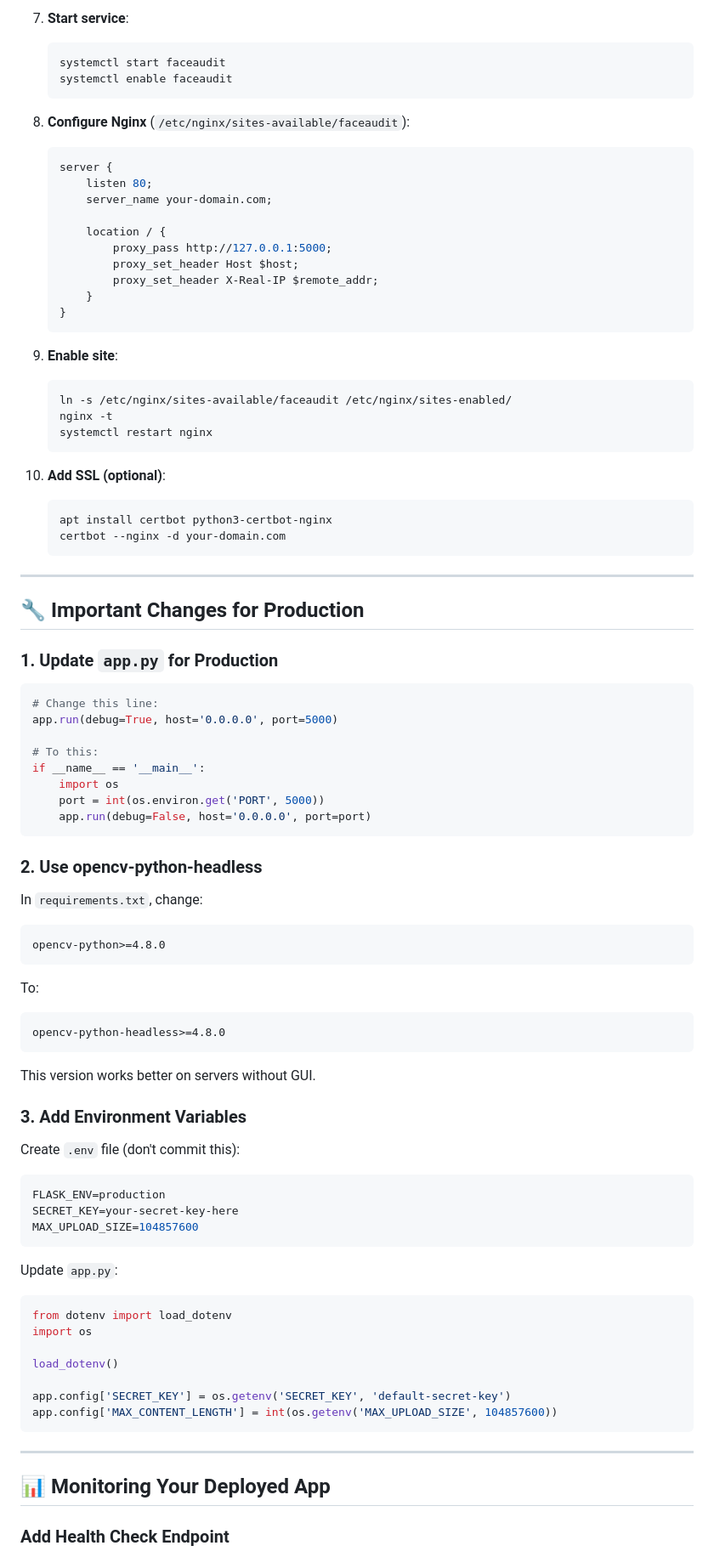
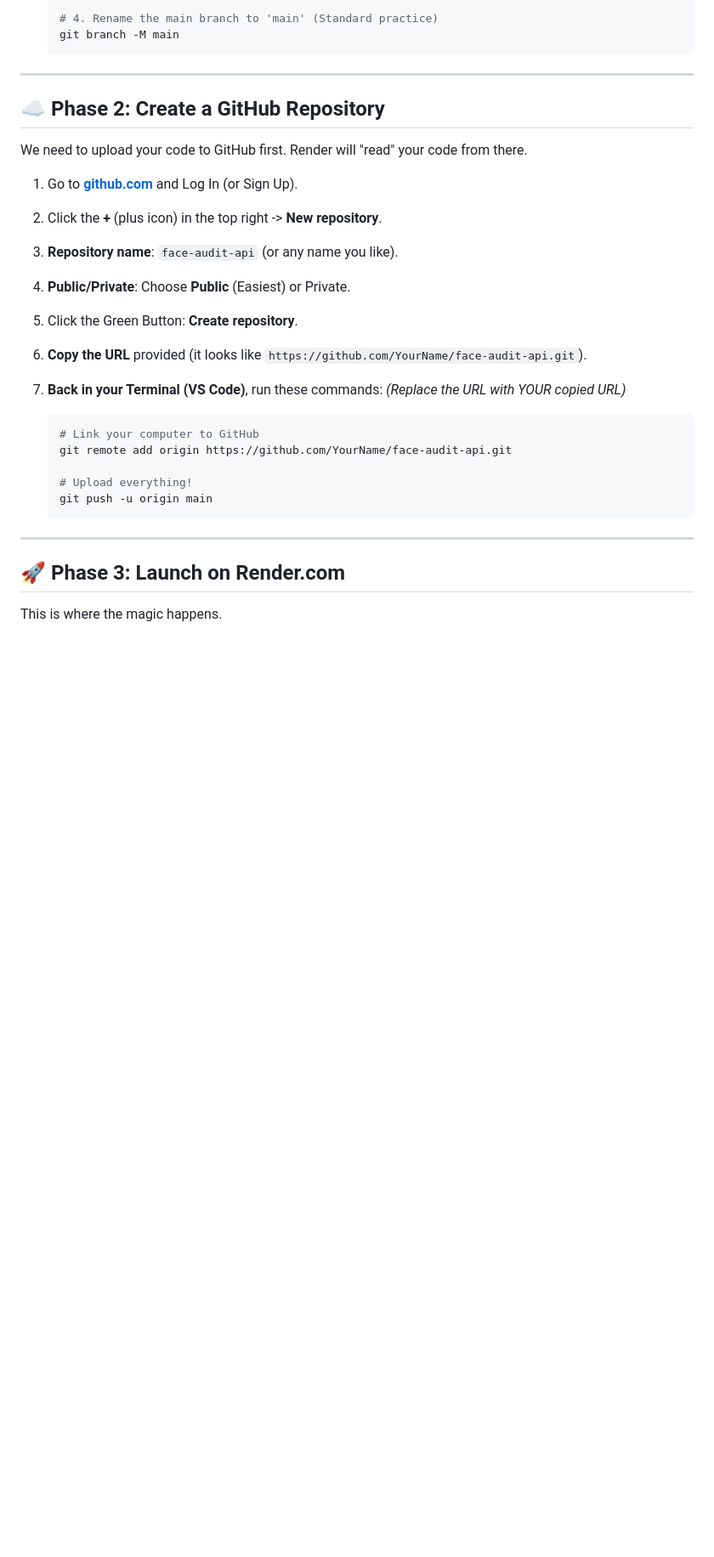
Before and after one commit to TIShohan/face-audit-api, a Markdown page: DEPLOYMENT.md, the part around one of its changes. Shown at 85% size. GitHub-like rendering; blank space fills up the shorter version.

Commit message:
docs: streamline deployment instructions for beginners and add a future roadmap.

````diff
--- a/DEPLOYMENT.md
+++ b/DEPLOYMENT.md
@@ -231,89 +25,34 @@ This guide shows you how to deploy your Face Detection Audit System to the inter
-7. **Start service**:
-   ```bash
-   systemctl start faceaudit
-   systemctl enable faceaudit
-   ```
-
-8. **Configure Nginx** (`/etc/nginx/sites-available/faceaudit`):
-   ```nginx
-   server {
-       listen 80;
-       server_name your-domain.com;
-
-       location / {
-           proxy_pass http://127.0.0.1:5000;
-           proxy_set_header Host $host;
-           proxy_set_header X-Real-IP $remote_addr;
-       }
-   }
-   ```
-
-9. **Enable site**:
-   ```bash
-   ln -s /etc/nginx/sites-available/faceaudit /etc/nginx/sites-enabled/
-   nginx -t
-   systemctl restart nginx
-   ```
-
-10. **Add SSL (optional)**:
-    ```bash
-    apt install certbot python3-certbot-nginx
-    certbot --nginx -d your-domain.com
+    # 4. Rename the main branch to 'main' (Standard practice)
+    git branch -M main
     ```
 
 ---
 
-## 🔧 Important Changes for Production
+## ☁️ Phase 2: Create a GitHub Repository
 
-### 1. Update `app.py` for Production
+We need to upload your code to GitHub first. Render will "read" your code from there.
 
-```python
-# Change this line:
-app.run(debug=True, host='0.0.0.0', port=5000)
+1.  Go to **[github.com](https://github.com)** and Log In (or Sign Up).
+2.  Click the **+** (plus icon) in the top right -> **New repository**.
+3.  **Repository name**: `face-audit-api` (or any name you like).
+4.  **Public/Private**: Choose **Public** (Easiest) or Private.
+5.  Click the Green Button: **Create repository**.
+6.  **Copy the URL** provided (it looks like `https://github.com/YourName/face-audit-api.git`).
 
-# To this:
-if __name__ == '__main__':
-    import os
-    port = int(os.environ.get('PORT', 5000))
-    app.run(debug=False, host='0.0.0.0', port=port)
-```
+7.  **Back in your Terminal (VS Code)**, run these commands:
+    *(Replace the URL with YOUR copied URL)*
 
-### 2. Use opencv-python-headless
+    ```bash
+    # Link your computer to GitHub
+    git remote add origin https://github.com/YourName/face-audit-api.git
 
-In `requirements.txt`, change:
-```txt
-opencv-python>=4.8.0
-```
-To:
-```txt
-opencv-python-headless>=4.8.0
-```
-
-This version works better on servers without GUI.
-
-### 3. Add Environment Variables
-
-Create `.env` file (don't commit this):
-```env
-FLASK_ENV=production
-SECRET_KEY=your-secret-key-here
-MAX_UPLOAD_SIZE=104857600
-```
-
-Update `app.py`:
-```python
-from dotenv import load_dotenv
-import os
-
-load_dotenv()
-
-app.config['SECRET_KEY'] = os.getenv('SECRET_KEY', 'default-secret-key')
-app.config['MAX_CONTENT_LENGTH'] = int(os.getenv('MAX_UPLOAD_SIZE', 104857600))
-```
+    # Upload everything!
+    git push -u origin main
+    ```
 
 ---
 
-## 📊 Monitoring Your Deployed App
+## 🚀 Phase 3: Launch on Render.com
 
-### Add Health Check Endpoint
+This is where the magic happens.
 
````
Also changed, not shown: other parts of DEPLOYMENT.md (+64 -299 lines), FUTURE_ROADMAP.md (added, +41 -0 lines).
